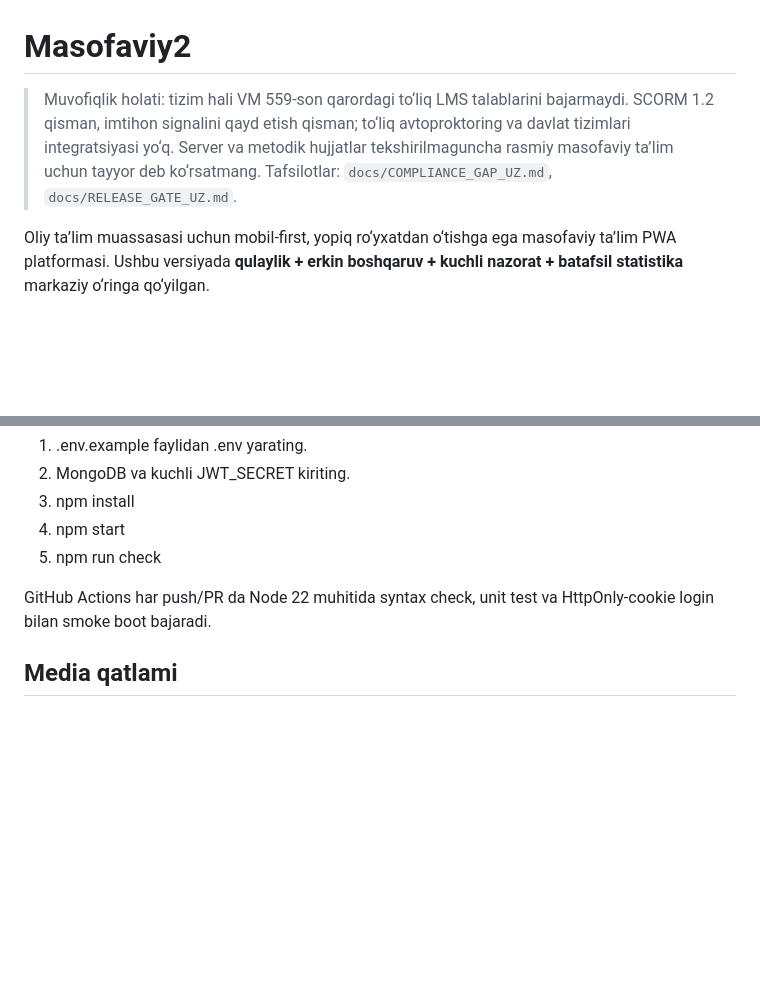
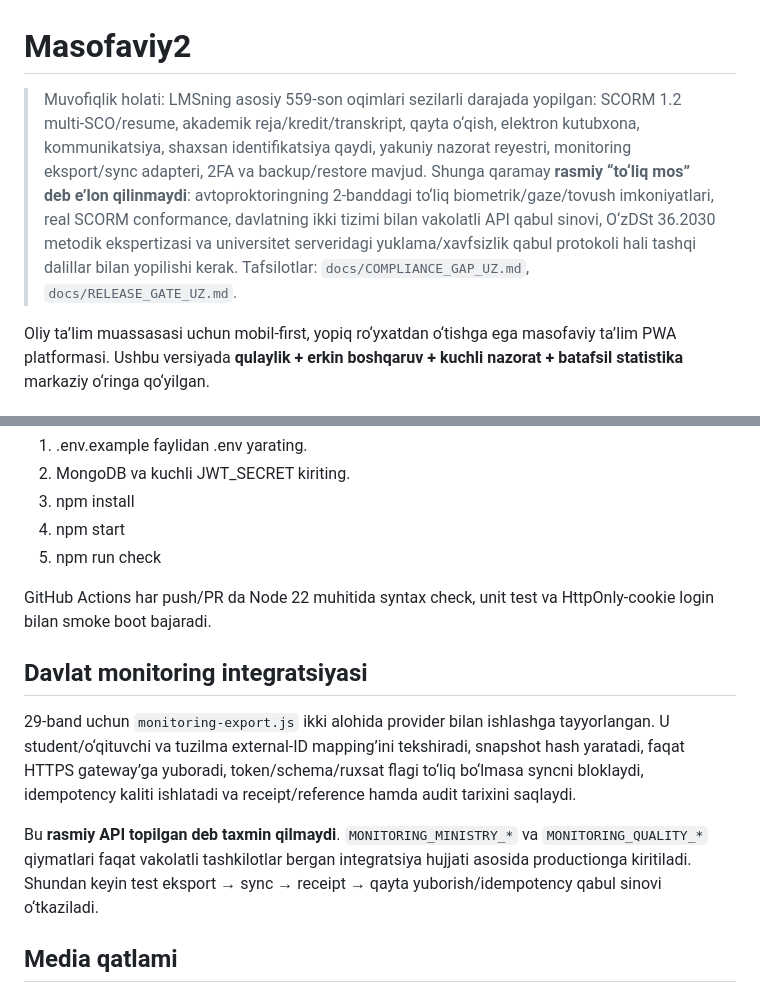
Before and after one commit to hallaymstore/masofaviy2, a Markdown page: README.md, 2 parts joined by grey strips. Rendered like a GitHub page; blank space fills up the shorter version.

Commit message:
Align README with current compliance and monitoring state

```diff
--- a/README.md
+++ b/README.md
@@ -1,6 +1,6 @@
 # Masofaviy2
 
-> Muvofiqlik holati: tizim hali VM 559-son qarordagi to‘liq LMS talablarini bajarmaydi. SCORM 1.2 qisman, imtihon signalini qayd etish qisman; to‘liq avtoproktoring va davlat tizimlari integratsiyasi yo‘q. Server va metodik hujjatlar tekshirilmaguncha rasmiy masofaviy ta’lim uchun tayyor deb ko‘rsatmang. Tafsilotlar: `docs/COMPLIANCE_GAP_UZ.md`, `docs/RELEASE_GATE_UZ.md`.
+> Muvofiqlik holati: LMSning asosiy 559-son oqimlari sezilarli darajada yopilgan: SCORM 1.2 multi-SCO/resume, akademik reja/kredit/transkript, qayta o‘qish, elektron kutubxona, kommunikatsiya, shaxsan identifikatsiya qaydi, yakuniy nazorat reyestri, monitoring eksport/sync adapteri, 2FA va backup/restore mavjud. Shunga qaramay **rasmiy “to‘liq mos” deb e’lon qilinmaydi**: avtoproktoringning 2-banddagi to‘liq biometrik/gaze/tovush imkoniyatlari, real SCORM conformance, davlatning ikki tizimi bilan vakolatli API qabul sinovi, O‘zDSt 36.2030 metodik ekspertizasi va universitet serveridagi yuklama/xavfsizlik qabul protokoli hali tashqi dalillar bilan yopilishi kerak. Tafsilotlar: `docs/COMPLIANCE_GAP_UZ.md`, `docs/RELEASE_GATE_UZ.md`.
 
 Oliy ta’lim muassasasi uchun mobil-first, yopiq ro‘yxatdan o‘tishga ega masofaviy ta’lim PWA platformasi. Ushbu versiyada **qulaylik + erkin boshqaruv + kuchli nazorat + batafsil statistika** markaziy o‘ringa qo‘yilgan.
 
@@ -116,6 +116,12 @@ O‘zbekiston vaqti uchun APP_UTC_OFFSET_MINUTES=300. Ochiq jadval linklari kera
 
 GitHub Actions har push/PR da Node 22 muhitida syntax check, unit test va HttpOnly-cookie login bilan smoke boot bajaradi.
 
+## Davlat monitoring integratsiyasi
+
+29-band uchun `monitoring-export.js` ikki alohida provider bilan ishlashga tayyorlangan. U student/o‘qituvchi va tuzilma external-ID mapping’ini tekshiradi, snapshot hash yaratadi, faqat HTTPS gateway’ga yuboradi, token/schema/ruxsat flagi to‘liq bo‘lmasa syncni bloklaydi, idempotency kaliti ishlatadi va receipt/reference hamda audit tarixini saqlaydi.
+
+Bu **rasmiy API topilgan deb taxmin qilmaydi**. `MONITORING_MINISTRY_*` va `MONITORING_QUALITY_*` qiymatlari faqat vakolatli tashkilotlar bergan integratsiya hujjati asosida productionga kiritiladi. Shundan keyin test eksport → sync → receipt → qayta yuborish/idempotency qabul sinovi o‘tkaziladi.
+
 ## Media qatlami
 
 Platformaning boshqaruv, import, jadval, profil, audit, statistika va davomat qatlami ishlab chiqilgan. Mediasoup transport/producer/consumer signaling kodi bor; TURN credential rotatsiyasi, real server monitoringi va ko‘p ishtirokchili yuklama sinovi keyingi media bosqichida yakunlanadi.
```
